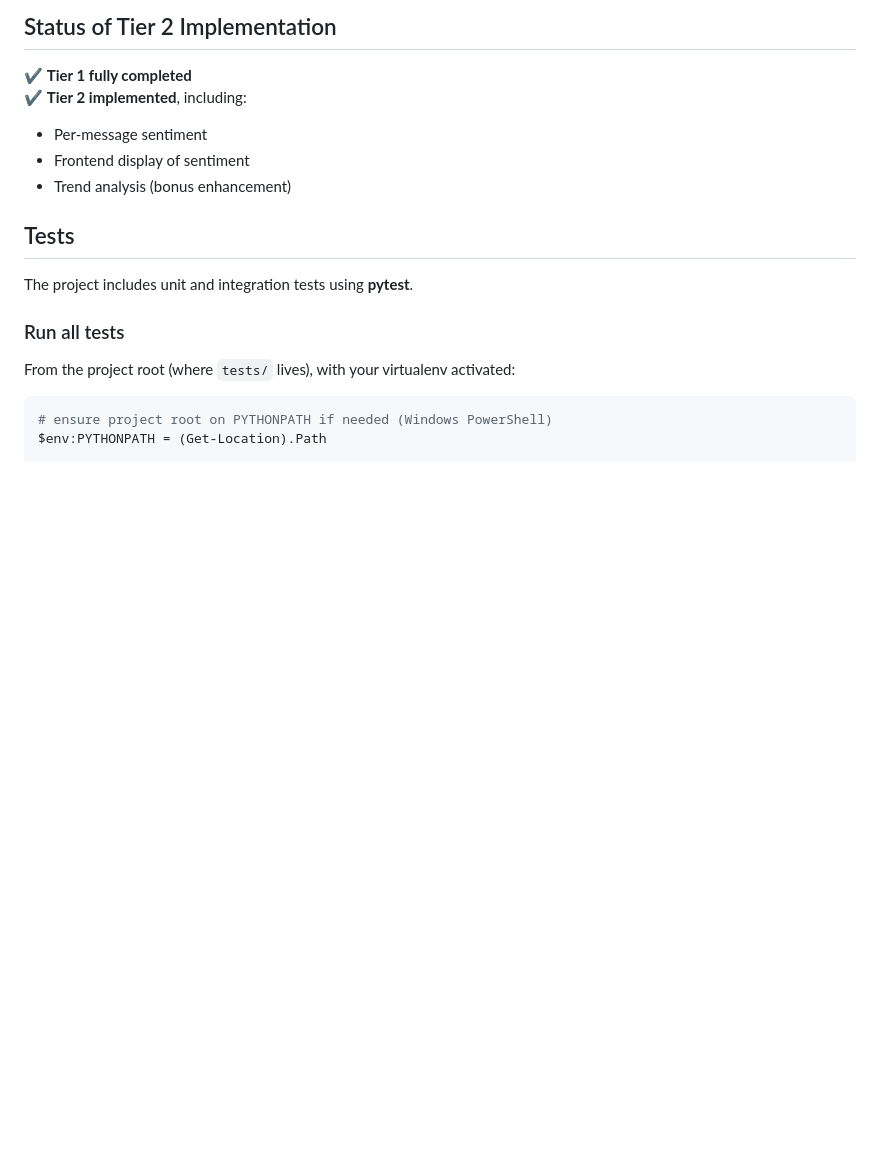
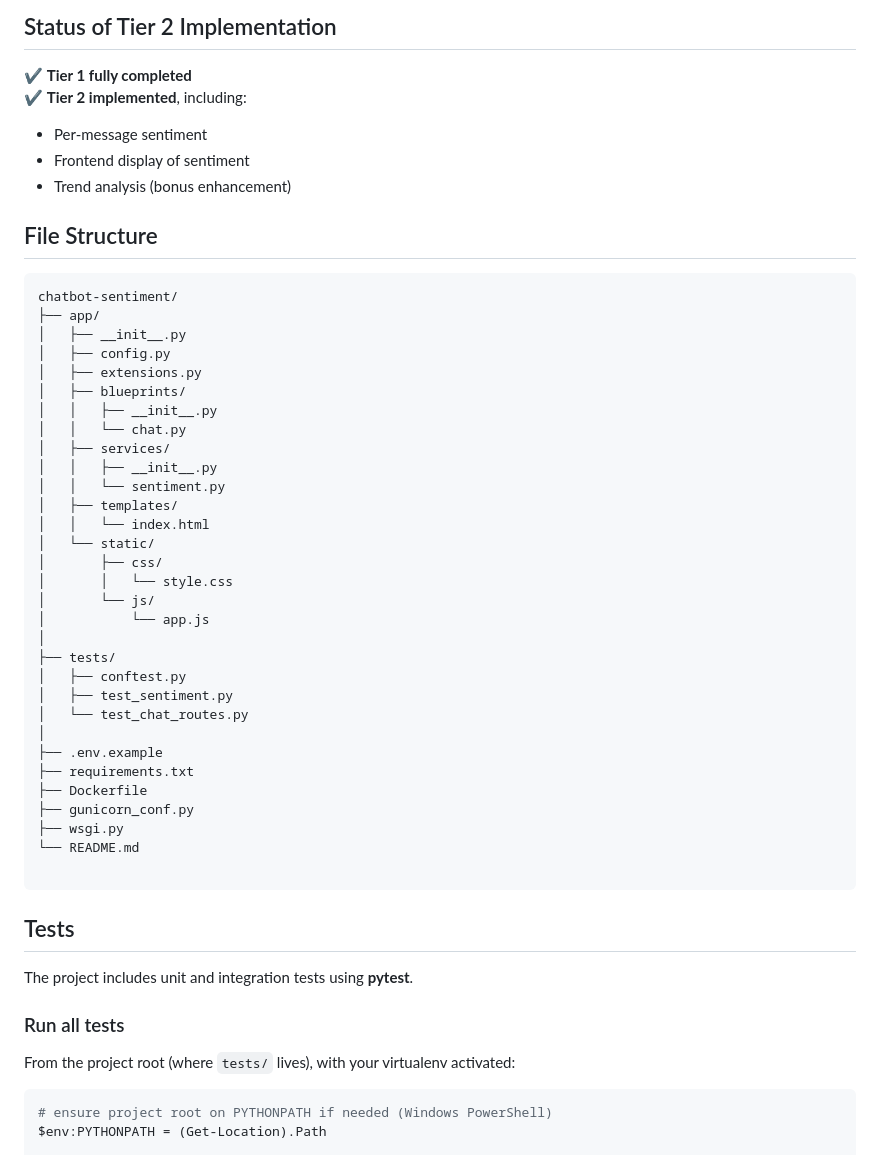
Before and after one commit to ShivangRustagi04/LiaPlus, a Markdown page: README.md, the part around the change. GitHub-like rendering; blank space fills up the shorter version.

Commit message:
added file structure

````diff
--- a/README.md
+++ b/README.md
@@ -104,6 +104,42 @@ compound → normalized overall score from -1 to 1
 - Frontend display of sentiment
 - Trend analysis (bonus enhancement)
 
+## File Structure
+
+```
+chatbot-sentiment/
+├── app/
+│   ├── __init__.py
+│   ├── config.py
+│   ├── extensions.py
+│   ├── blueprints/
+│   │   ├── __init__.py
+│   │   └── chat.py
+│   ├── services/
+│   │   ├── __init__.py
+│   │   └── sentiment.py
+│   ├── templates/
+│   │   └── index.html
+│   └── static/
+│       ├── css/
+│       │   └── style.css
+│       └── js/
+│           └── app.js
+│
+├── tests/
+│   ├── conftest.py
+│   ├── test_sentiment.py
+│   └── test_chat_routes.py
+│
+├── .env.example
+├── requirements.txt
+├── Dockerfile
+├── gunicorn_conf.py
+├── wsgi.py
+└── README.md
+
+```
+
 ## Tests
 The project includes unit and integration tests using **pytest**.
 
````
